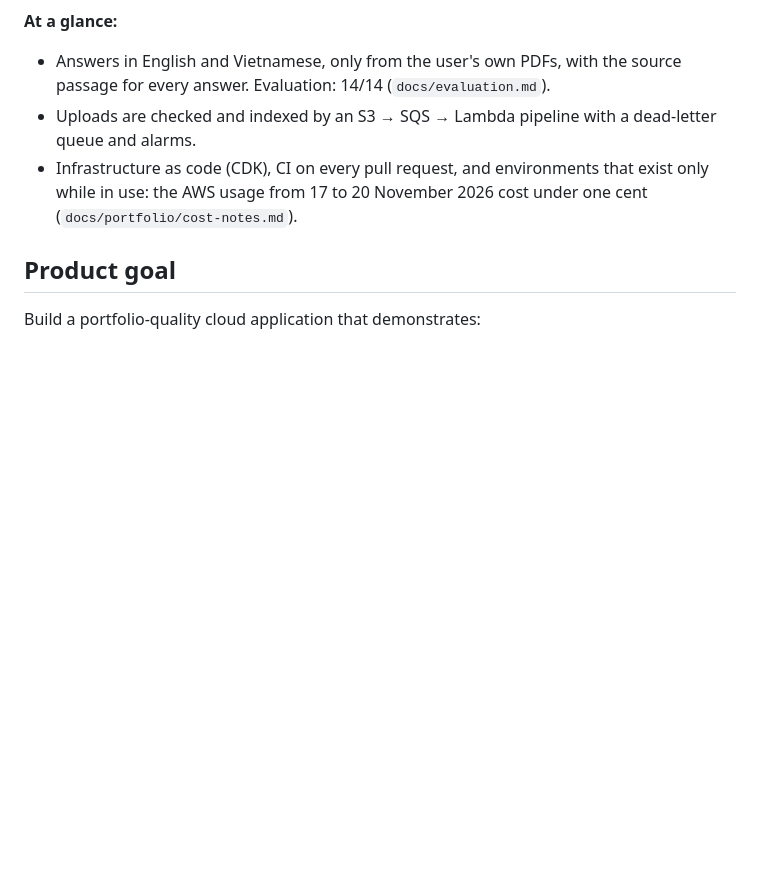
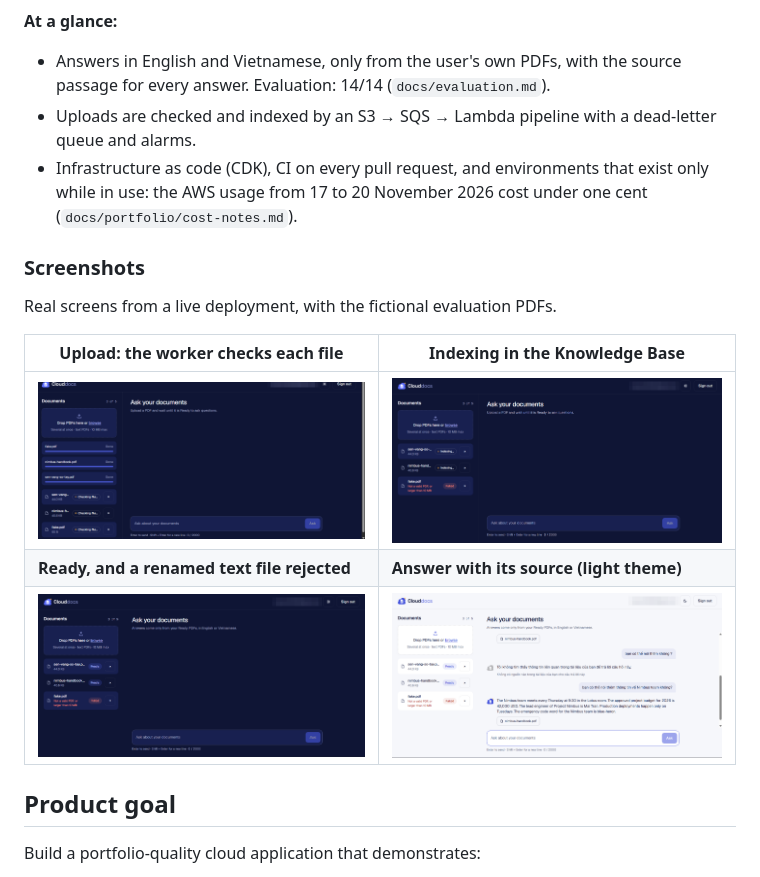
Before and after one commit to vuongnguyen-se/docs-communicator, a Markdown page: README.md, the part around the change. Drawn GitHub-style; pictures changed too: docs/portfolio/screenshots/01-checking-file.png (added), docs/portfolio/screenshots/02-indexing.png (added), docs/portfolio/screenshots/03-ready-and-rejected.png (added); blank space fills up the shorter version.

Commit message:
docs: add demo screenshots and close the portfolio task
Four screenshots from the live demo, with the account email pixelated,
go into the README. The demo script records what was captured and that
the screen recording stays outside the repository.

Co-Authored-By: Claude Opus 5.5 <noreply@anthropic.com>

```diff
--- a/README.md
+++ b/README.md
@@ -8,6 +8,16 @@
 - Answers in English and Vietnamese, only from the user's own PDFs, with the source passage for every answer. Evaluation: 14/14 (`docs/evaluation.md`).
 - Uploads are checked and indexed by an S3 → SQS → Lambda pipeline with a dead-letter queue and alarms.
 - Infrastructure as code (CDK), CI on every pull request, and environments that exist only while in use: the AWS usage from 17 to 20 November 2026 cost under one cent (`docs/portfolio/cost-notes.md`).
+
+### Screenshots
+
+Real screens from a live deployment, with the fictional evaluation PDFs.
+
+| Upload: the worker checks each file | Indexing in the Knowledge Base |
+|---|---|
+| ![Three uploads showing "Checking file…"](docs/portfolio/screenshots/01-checking-file.png) | ![Two PDFs indexing, a fake PDF already rejected](docs/portfolio/screenshots/02-indexing.png) |
+| **Ready, and a renamed text file rejected** | **Answer with its source (light theme)** |
+| ![Two PDFs ready, fake.pdf failed](docs/portfolio/screenshots/03-ready-and-rejected.png) | ![A Vietnamese question answered from nimbus-handbook.pdf, with the source chip](docs/portfolio/screenshots/04-answer-with-source.png) |
 
 ## Product goal
 
```
Also changed, not shown: TASKS.md (+2 -1 lines), docs/portfolio/demo-script.md (+2 -0 lines).
